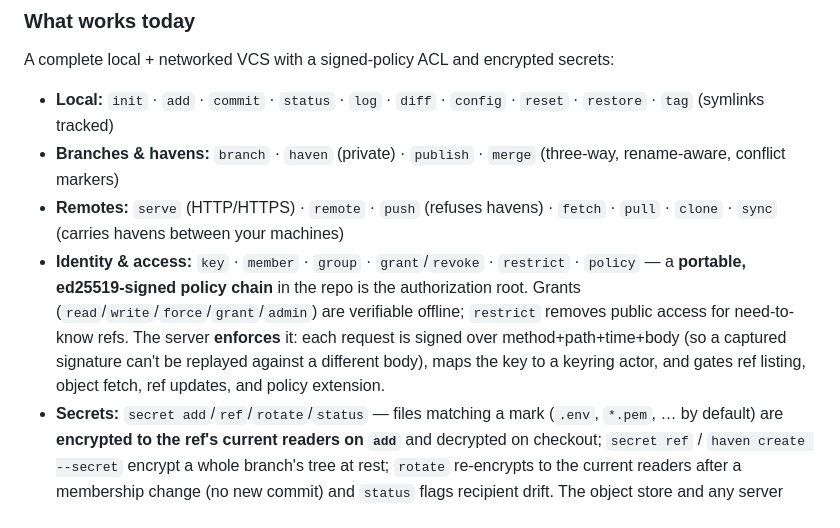
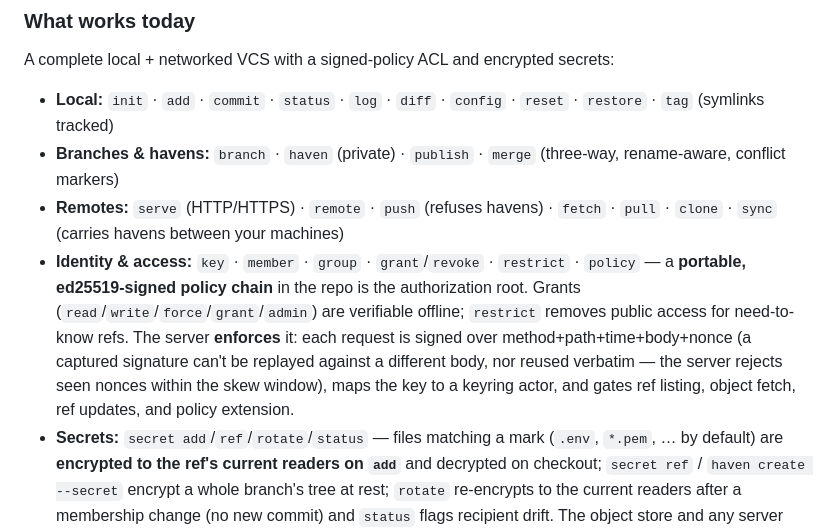
Before and after one commit to xmonader/haven, a Markdown page: README.md, the part around the change. Drawn GitHub-style.

Commit message:
docs(haven): note nonce-based replay protection

```diff
--- a/README.md
+++ b/README.md
@@ -13,7 +13,7 @@ A complete local + networked VCS with a signed-policy ACL and encrypted secrets:
 - **Local:** `init` · `add` · `commit` · `status` · `log` · `diff` · `config` · `reset` · `restore` · `tag` (symlinks tracked)
 - **Branches & havens:** `branch` · `haven` (private) · `publish` · `merge` (three-way, rename-aware, conflict markers)
 - **Remotes:** `serve` (HTTP/HTTPS) · `remote` · `push` (refuses havens) · `fetch` · `pull` · `clone` · `sync` (carries havens between your machines)
-- **Identity & access:** `key` · `member` · `group` · `grant`/`revoke` · `restrict` · `policy` — a **portable, ed25519-signed policy chain** in the repo is the authorization root. Grants (`read`/`write`/`force`/`grant`/`admin`) are verifiable offline; `restrict` removes public access for need-to-know refs. The server **enforces** it: each request is signed over method+path+time+body (so a captured signature can't be replayed against a different body), maps the key to a keyring actor, and gates ref listing, object fetch, ref updates, and policy extension.
+- **Identity & access:** `key` · `member` · `group` · `grant`/`revoke` · `restrict` · `policy` — a **portable, ed25519-signed policy chain** in the repo is the authorization root. Grants (`read`/`write`/`force`/`grant`/`admin`) are verifiable offline; `restrict` removes public access for need-to-know refs. The server **enforces** it: each request is signed over method+path+time+body+nonce (a captured signature can't be replayed against a different body, nor reused verbatim — the server rejects seen nonces within the skew window), maps the key to a keyring actor, and gates ref listing, object fetch, ref updates, and policy extension.
 - **Secrets:** `secret add`/`ref`/`rotate`/`status` — files matching a mark (`.env`, `*.pem`, … by default) are **encrypted to the ref's current readers on `add`** and decrypted on checkout; `secret ref` / `haven create --secret` encrypt a whole branch's tree at rest; `rotate` re-encrypts to the current readers after a membership change (no new commit) and `status` flags recipient drift. The object store and any server hold only ciphertext.
 
 Hardening: `fsck` · `gc` · working-copy flock. Verified end-to-end — ciphertext at rest, non-recipient lockout, offline policy verification, tamper/history-rewrite rejection, restricted-ref hiding from anonymous clients.
```
Also changed, not shown: PROJECT-STATE.md (+1 -1 lines).
